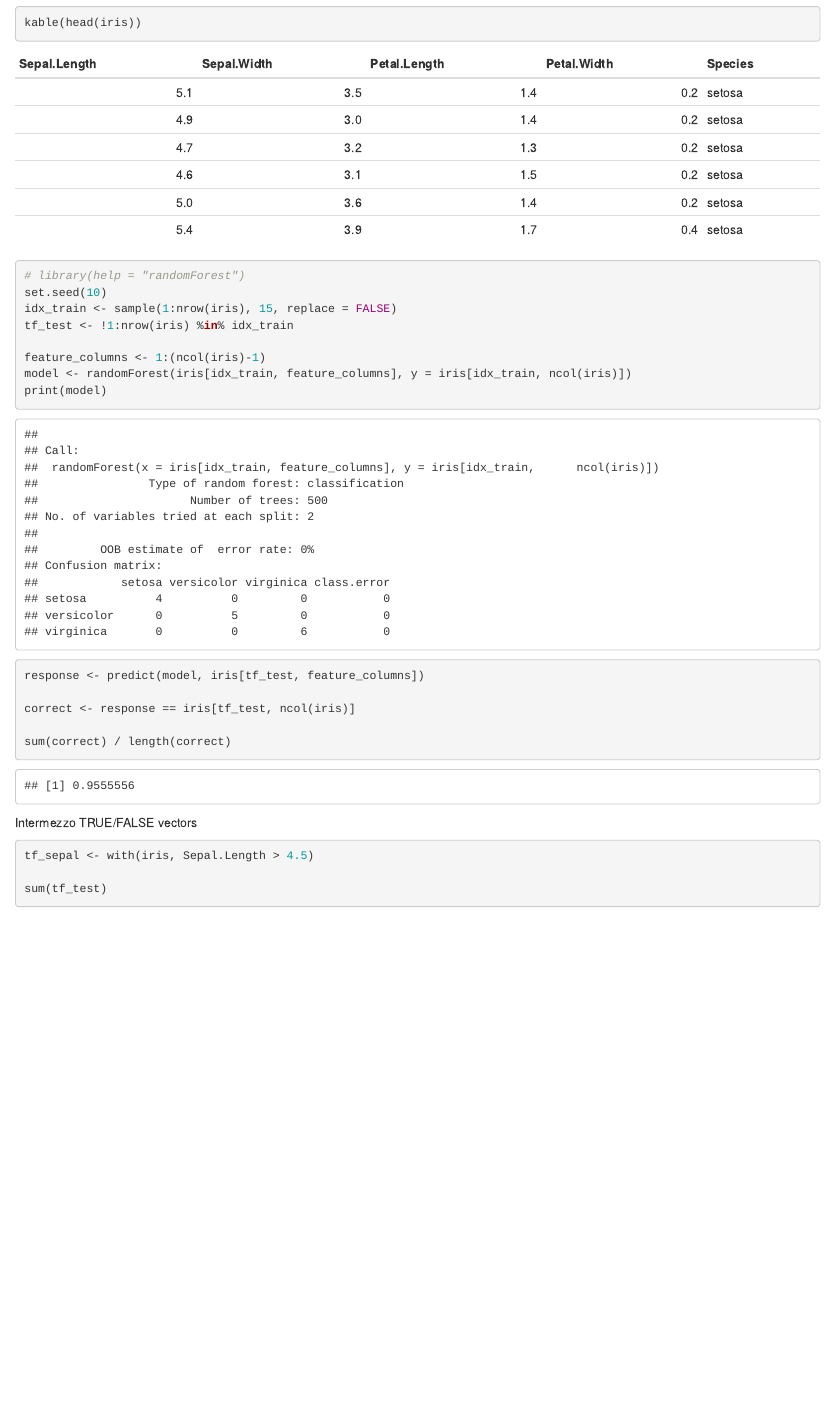
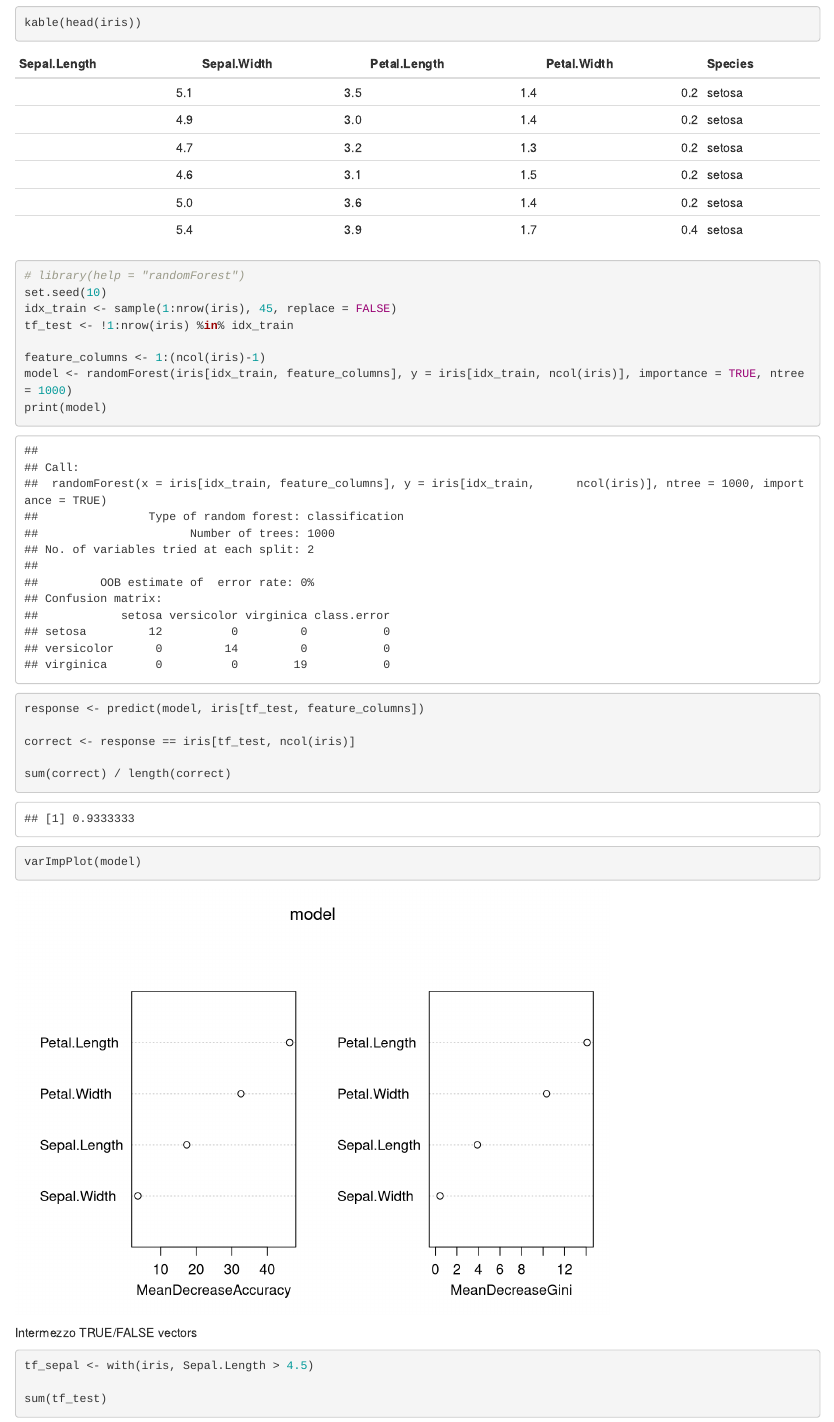
Before and after one commit to MaartenSmeets/R, an R Markdown document (rf_iris.Rmd): the page in a window 1100 px wide, from 500 px down. Rendered offline with R 4.5, knitr and Pandoc, with nearby package versions.

Commit message:
added gini importance

````diff
--- a/rf_iris.Rmd
+++ b/rf_iris.Rmd
@@ -23,11 +23,11 @@ kable(head(iris))
 ```{r}
 # library(help = "randomForest")
 set.seed(10)
-idx_train <- sample(1:nrow(iris), 15, replace = FALSE)
+idx_train <- sample(1:nrow(iris), 45, replace = FALSE)
 tf_test <- !1:nrow(iris) %in% idx_train
 
 feature_columns <- 1:(ncol(iris)-1)
-model <- randomForest(iris[idx_train, feature_columns], y = iris[idx_train, ncol(iris)])
+model <- randomForest(iris[idx_train, feature_columns], y = iris[idx_train, ncol(iris)], importance = TRUE, ntree = 1000)
 print(model)
 ```
 
@@ -39,6 +39,9 @@ correct <- response == iris[tf_test, ncol(iris)]
 sum(correct) / length(correct)
 ```
 
+```{r}
+varImpPlot(model)
+```
 
 Intermezzo TRUE/FALSE vectors
 
````
